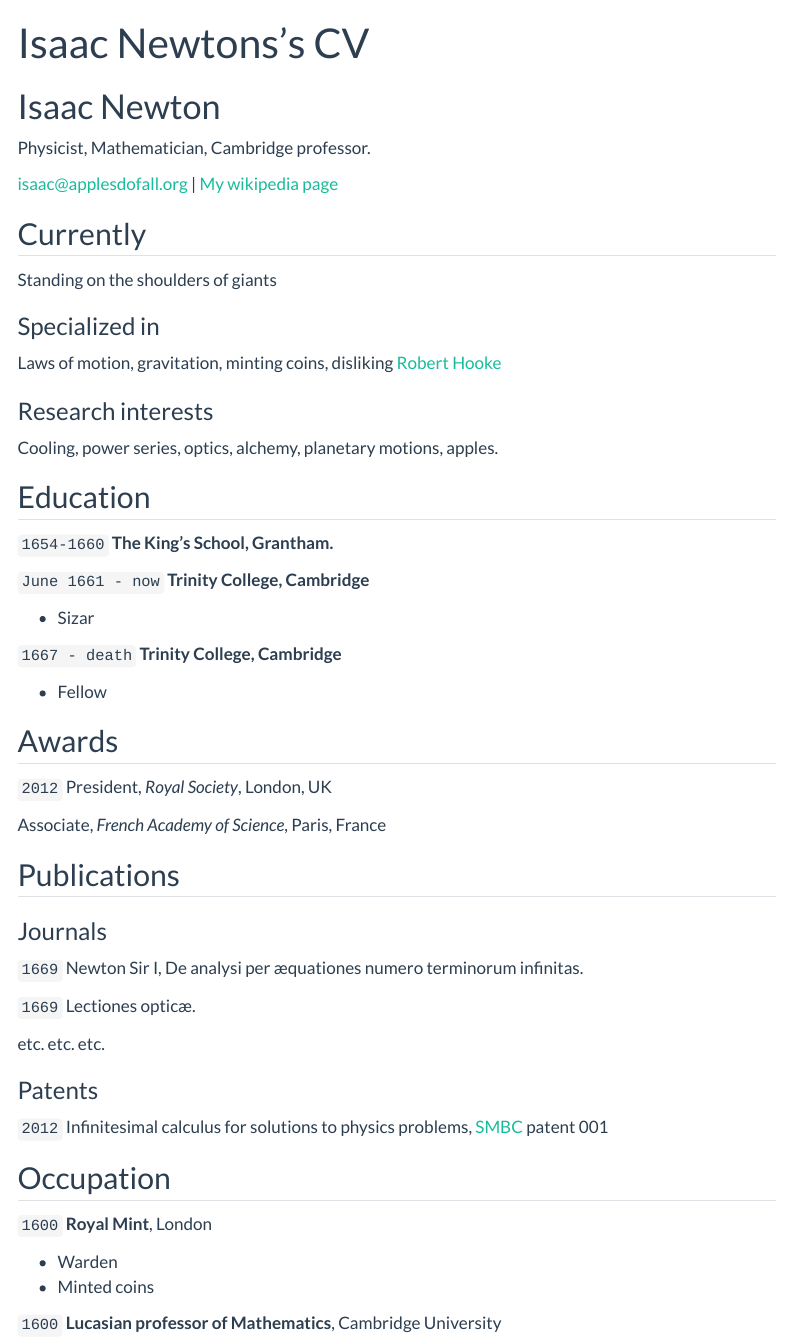
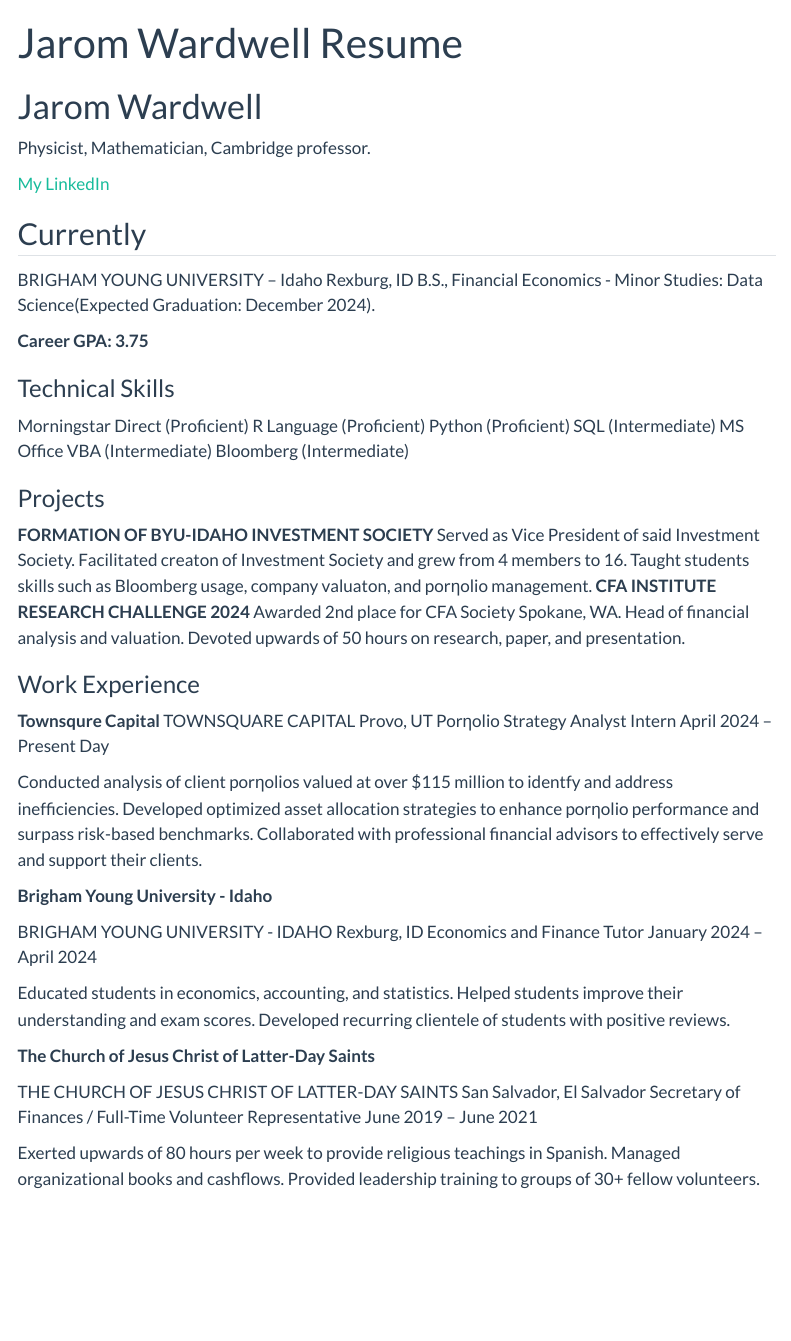
Before and after one commit to Jarom-Wardwell/Jarom-Wardwell.github.io, a Quarto document (resume.qmd): the page in a window 1100 px wide, from its top. Rendered offline with R 4.5, knitr and Pandoc in place of Quarto, with nearby package versions; menus at the side of the page are left out.

Commit message:
resume
resume

```diff
--- a/resume.qmd
+++ b/resume.qmd
@@ -1,89 +1,63 @@
 ---
 layout: cv
-title: Isaac Newtons's CV
+title: Jarom Wardwell Resume
 ---
-# Isaac Newton
+# Jarom Wardwell
 Physicist, Mathematician, Cambridge professor.
 
 <div id="webaddress">
-<a href="isaac@applesdofall.org">isaac@applesdofall.org</a>
-| <a href="http://en.wikipedia.org/wiki/Isaac_Newton">My wikipedia page</a>
+<a href="https://www.linkedin.com/in/jarom-wardwell-9b8121214/">My LinkedIn</a>
 </div>
 
 
 ## Currently
 
-Standing on the shoulders of giants
+BRIGHAM YOUNG UNIVERSITY – Idaho Rexburg, ID
+B.S., Financial Economics - Minor Studies: Data Science(Expected Graduation: December 2024).
 
-### Specialized in
+__Career GPA: 3.75__
 
-Laws of motion, gravitation, minting coins, disliking [Robert Hooke](http://en.wikipedia.org/wiki/Robert_Hooke)
+### Technical Skills
 
+Morningstar Direct (Proficient) R Language (Proficient) Python (Proficient)
+SQL (Intermediate) MS Office VBA (Intermediate) Bloomberg (Intermediate)
 
-### Research interests
+### Projects
 
-Cooling, power series, optics, alchemy, planetary motions, apples.
+__FORMATION OF BYU-IDAHO INVESTMENT SOCIETY__
+ Served as Vice President of said Investment Society.
+ Facilitated creaton of Investment Society and grew from 4 members to 16.
+ Taught students skills such as Bloomberg usage, company valuaton, and porƞolio management.
+__CFA INSTITUTE RESEARCH CHALLENGE 2024__
+ Awarded 2nd place for CFA Society Spokane, WA.
+ Head of financial analysis and valuation.
+ Devoted upwards of 50 hours on research, paper, and presentation.
 
+### Work Experience
 
-## Education
+__Townsqure Capital__
+TOWNSQUARE CAPITAL Provo, UT
+Porƞolio Strategy Analyst Intern April 2024 – Present Day
 
-`1654-1660`
-__The King's School, Grantham.__
+ Conducted analysis of client porƞolios valued at over $115 million to identfy and address inefficiencies.
+ Developed optimized asset allocation strategies to enhance porƞolio performance and surpass risk-based
+ benchmarks.
+ Collaborated with professional financial advisors to effectively serve and support their clients.
 
-`June 1661 - now`
-__Trinity College, Cambridge__
+ __Brigham Young University - Idaho__
 
-- Sizar
+ BRIGHAM YOUNG UNIVERSITY - IDAHO Rexburg, ID
+ Economics and Finance Tutor January 2024 – April 2024
 
-`1667 - death`
-__Trinity College, Cambridge__
+ Educated students in economics, accounting, and statistics.
+ Helped students improve their understanding and exam scores.
+ Developed recurring clientele of students with positive reviews.
 
-- Fellow
+__The Church of Jesus Christ of Latter-Day Saints__
 
+THE CHURCH OF JESUS CHRIST OF LATTER-DAY SAINTS San Salvador, El Salvador
+Secretary of Finances / Full-Time Volunteer Representative June 2019 – June 2021
 
-
-## Awards
-
-`2012`
-President, *Royal Society*, London, UK
-
-Associate, *French Academy of Science*, Paris, France
-
-
-
-## Publications
-
-<!-- A list is also available [online](http://scholar.google.co.uk/citations?user=LTOTl0YAAAAJ) -->
-
-### Journals
-
-`1669`
-Newton Sir I, De analysi per æquationes numero terminorum infinitas.
-
-`1669`
-Lectiones opticæ.
-
-etc. etc. etc.
-
-### Patents
-
-`2012`
-Infinitesimal calculus for solutions to physics problems, [SMBC](http://www.techdirt.com/articles/20121011/09312820678/if-patents-had-been-around-time-newton.shtml) patent 001
-
-
-## Occupation
-
-`1600`
-__Royal Mint__, London
-
-- Warden
-- Minted coins
-
-`1600`
-__Lucasian professor of Mathematics__, Cambridge University
-
-
-
-<!-- ### Footer
-
-Last updated: May 2013 -->
+ Exerted upwards of 80 hours per week to provide religious teachings in Spanish.
+ Managed organizational books and cashflows.
+ Provided leadership training to groups of 30+ fellow volunteers.
```
Also changed, not shown: 11 other files.
